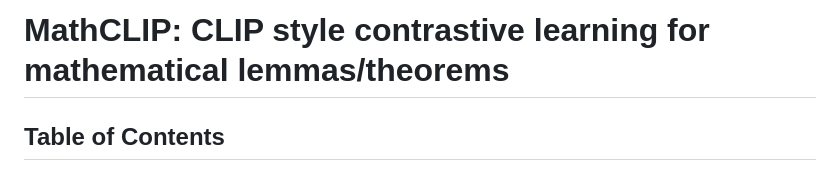
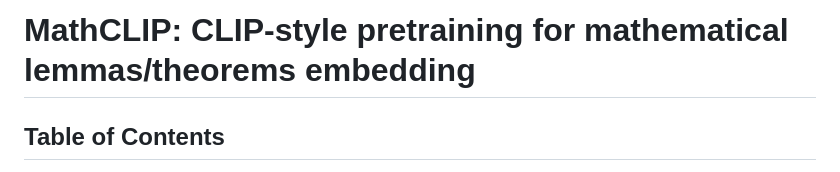
Before and after one commit to ajoudaki/CITER, a Markdown page: README.md, the part around the change. GitHub-like rendering.

Commit message:
Update README title for clarity and style

```diff
--- a/README.md
+++ b/README.md
@@ -1,4 +1,4 @@
-# MathCLIP: CLIP style contrastive learning for mathematical lemmas/theorems
+# MathCLIP: CLIP-style pretraining for mathematical lemmas/theorems embedding
 
 ## Table of Contents
 1. [Overview](#overview)
```
